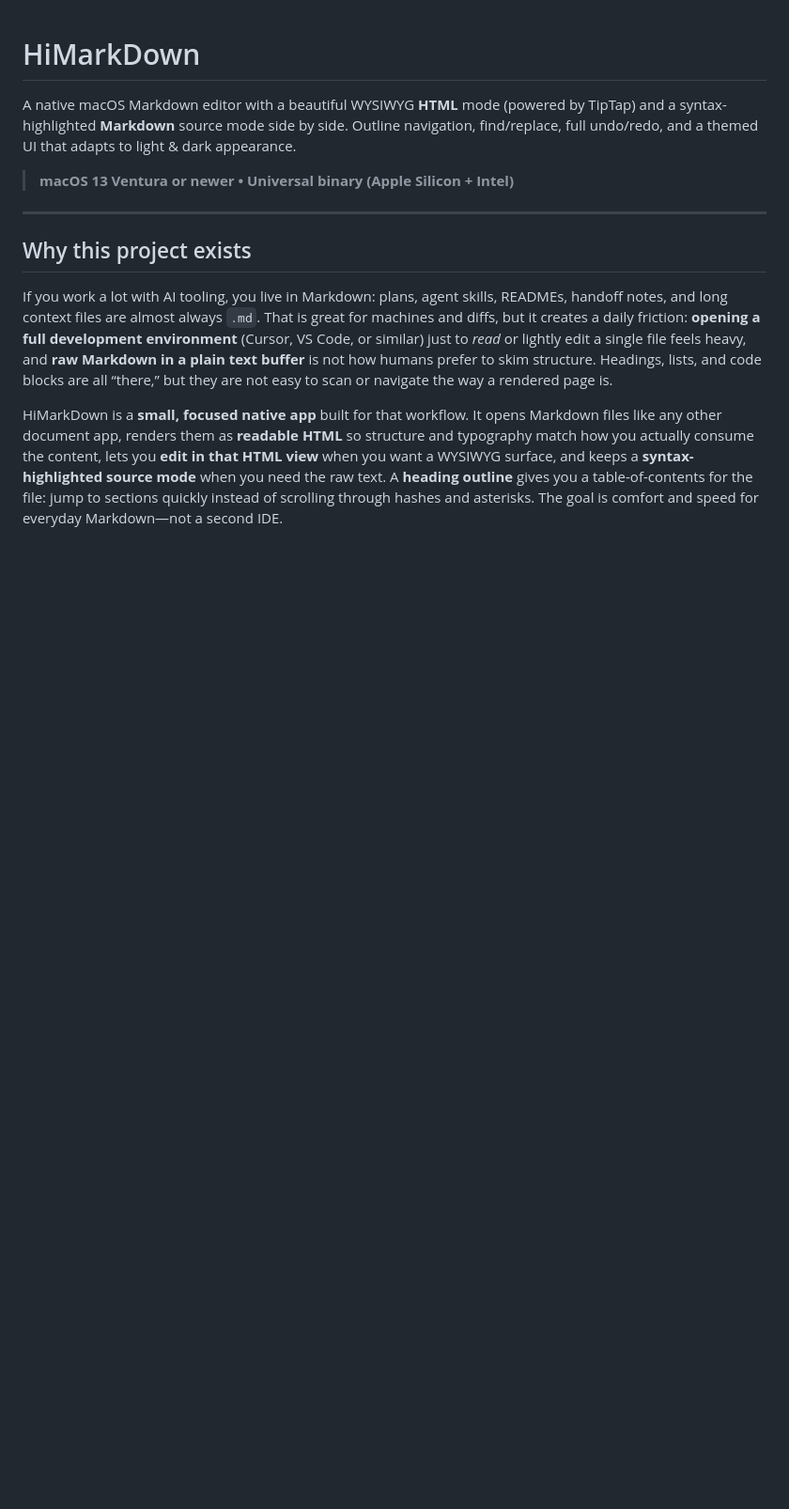
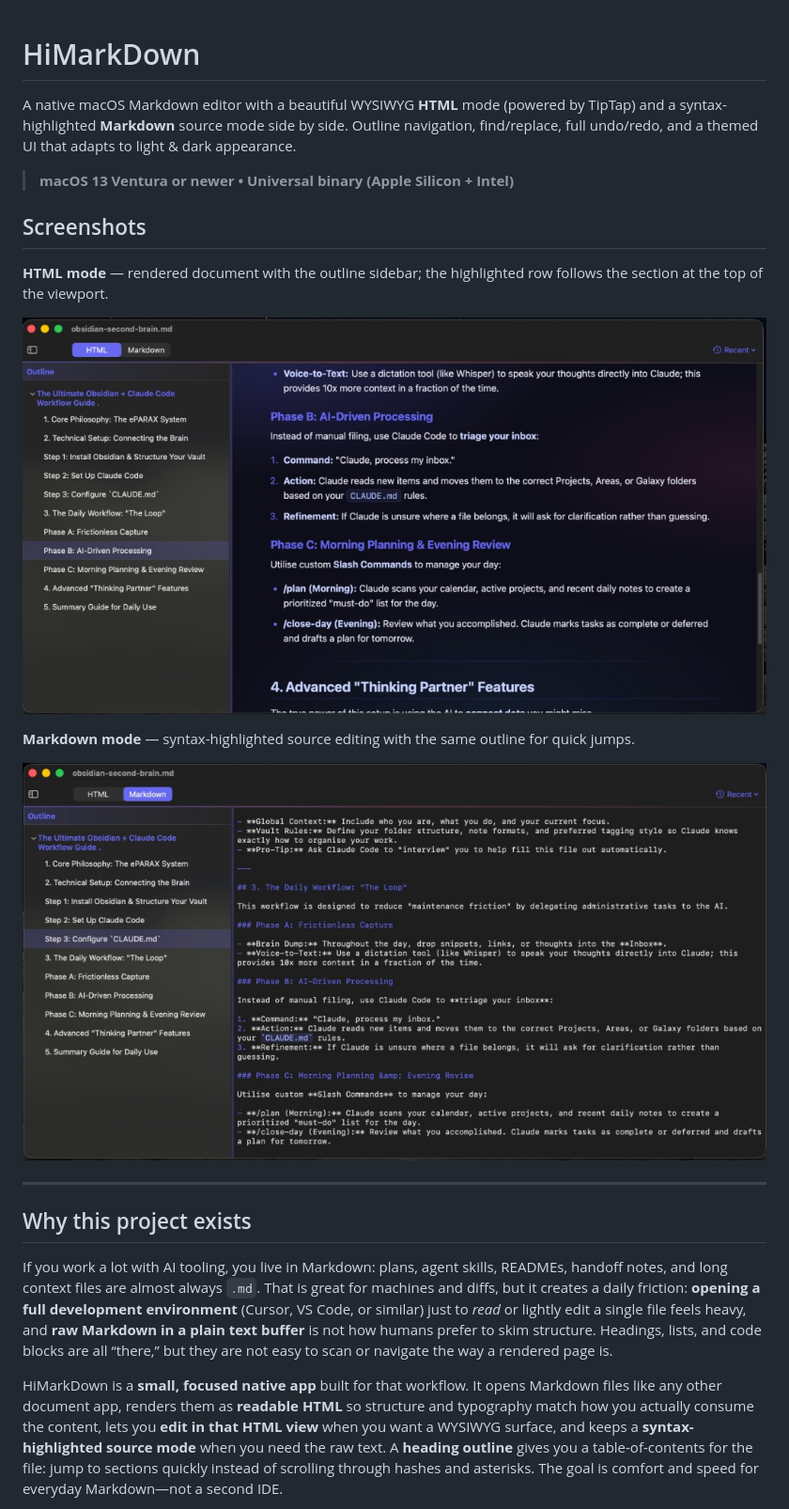
Before and after one commit to rg1989/HiMarkDown, a Markdown page: README.md, the part around the change. Shown at 94% size. Drawn GitHub-style; pictures changed too: docs/readme/screenshot-html-mode.png (added), docs/readme/screenshot-markdown-mode.png (added); blank space fills up the shorter version.

Commit message:
Add README screenshots for HTML and Markdown modes.
Include HTML and Markdown UI captures under docs/readme/ and link them from
the README so they render on GitHub.

Co-authored-by: Cursor <cursoragent@cursor.com>

```diff
--- a/README.md
+++ b/README.md
@@ -3,6 +3,16 @@
 A native macOS Markdown editor with a beautiful WYSIWYG **HTML** mode (powered by TipTap) and a syntax-highlighted **Markdown** source mode side by side. Outline navigation, find/replace, full undo/redo, and a themed UI that adapts to light & dark appearance.
 
 > **macOS 13 Ventura or newer • Universal binary (Apple Silicon + Intel)**
+
+## Screenshots
+
+**HTML mode** — rendered document with the outline sidebar; the highlighted row follows the section at the top of the viewport.
+
+![HiMarkDown HTML mode with outline sidebar](docs/readme/screenshot-html-mode.png)
+
+**Markdown mode** — syntax-highlighted source editing with the same outline for quick jumps.
+
+![HiMarkDown Markdown mode with outline sidebar](docs/readme/screenshot-markdown-mode.png)
 
 ---
 
```
